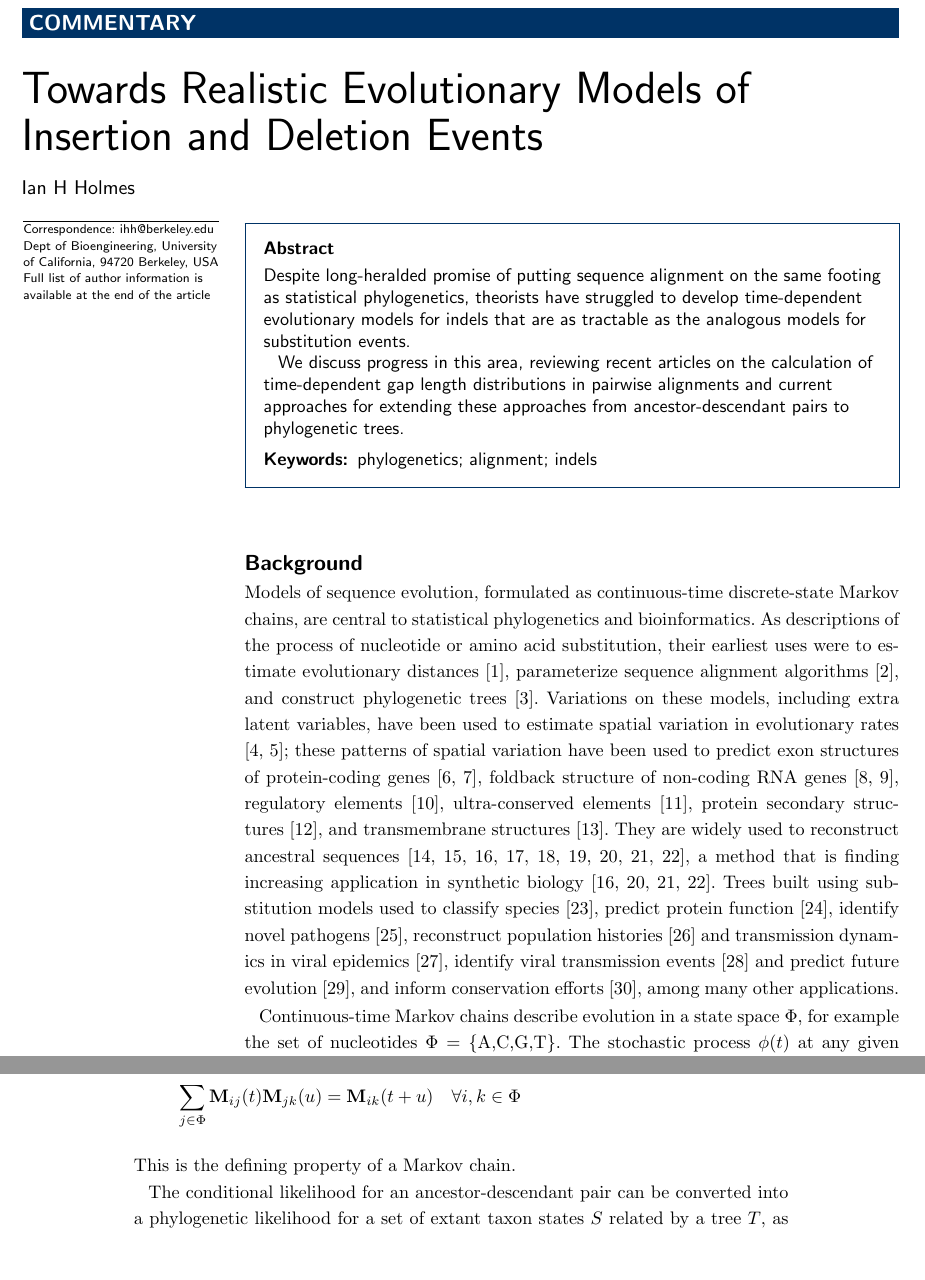
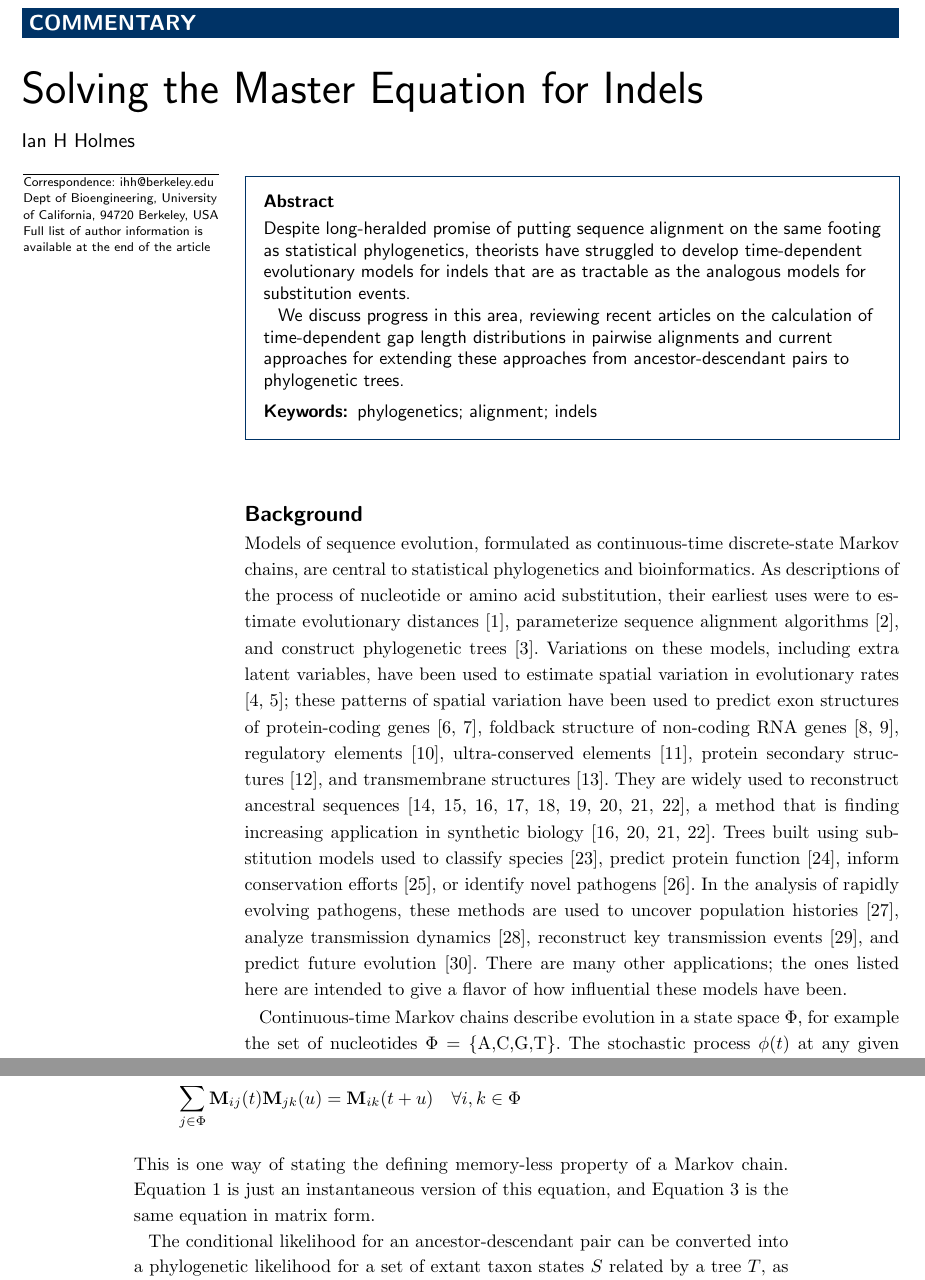
Before and after one commit to ihh/indel-review, a LaTeX document (main.tex): two parts of pages 1 and 2 of 12, joined at a grey line, cut so that both start at the same text, the shorter picture padded with empty space. Compiled offline with pdfLaTeX.

Commit message:
Minor edits

```diff
--- a/main.tex
+++ b/main.tex
@@ -83,7 +83,7 @@
 \begin{fmbox}
 \dochead{Commentary}
 
-\title{Towards Realistic Evolutionary Models of Insertion and Deletion Events}
+\title{Solving the Master Equation for Indels}
 
 \author[
    addressref={aff1},                   % id's of addresses, e.g. {aff1,aff2}
@@ -162,11 +162,15 @@ They are widely used to reconstruct ancestral sequences \cite{BlanchetteEtAl2004
 a method that is finding increasing application in synthetic biology \cite{Liberles2007,AlcolombriEtAl2011,SantiagoOrtizEtAl2015,ZakasEtAl2016}.
 Trees built using substitution models used to classify species \cite{pmid26385966},
 predict protein function \cite{EngelhardtEtAl2005},
-identify novel pathogens \cite{pmid12690091},
-reconstruct population histories \cite{pmid15703244} and transmission dynamics in viral epidemics \cite{pmid22927414},
-identify viral transmission events \cite{pmid27783600} and predict future evolution \cite{pmid27774306},
-and inform conservation efforts \cite{pmid25561668},
-among many other applications.
+inform conservation efforts \cite{pmid25561668},
+or identify novel pathogens \cite{pmid12690091}.
+In the analysis of rapidly evolving pathogens, these methods are used to
+uncover population histories \cite{pmid15703244},
+analyze transmission dynamics \cite{pmid22927414},
+reconstruct key transmission events \cite{pmid27783600},
+and predict future evolution \cite{pmid27774306}.
+There are many other applications;
+the ones listed here are intended to give a flavor of how influential these models have been.
 
 Continuous-time Markov chains describe evolution in a state space $\statespace$,
 for example the set of nucleotides $\statespace = \{ \mbox{A,C,G,T} \}$.
@@ -220,7 +224,9 @@ then summing out $j$ has the expected result:
 \sum_{j \in \statespace} \condmatrix_{ij}(t) \condmatrix_{jk}(u) = \condmatrix_{ik}(t+u)
 \quad \forall i,k \in \statespace
 \]
-This is the defining property of a Markov chain.
+This is one way of stating the defining memory-less property of a Markov chain.
+\eqref{MasterEquation} is just an instantaneous version of this equation,
+and \eqref{ChapmanKolmogorov} is the same equation in matrix form.
 
 The conditional likelihood for an ancestor-descendant pair can be converted
 into a phylogenetic likelihood for a set of extant taxon states $S$ related by a tree $T$,
```
Also changed, not shown: main.bbl, main.tex (8 more changed lines).
